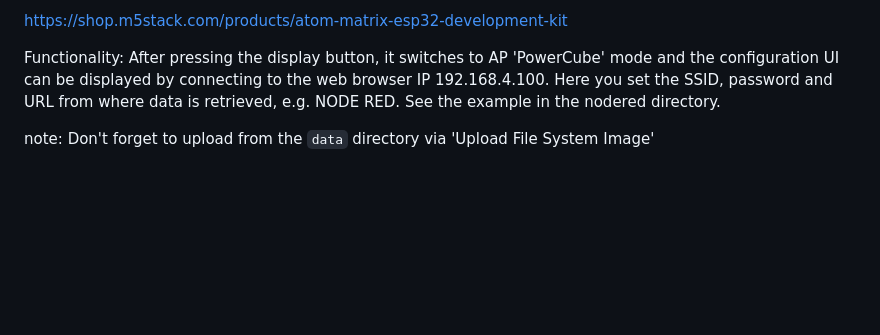
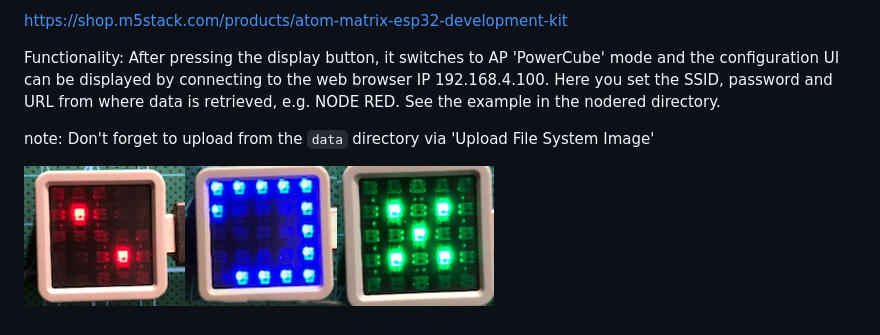
Before and after one commit to xventus/PowerCube-http, a Markdown page: README.md, the part around the change. Drawn GitHub-style; pictures changed too: dice.png (added); blank space fills up the shorter version.

```diff
--- a/README.md
+++ b/README.md
@@ -11,3 +11,5 @@ After pressing the display button, it switches to AP 'PowerCube' mode and the co
 
 note:
 Don't forget to upload from the `data` directory via 'Upload File System Image'
+
+![dice](dice.png)
```
Also changed, not shown: 2 other files.
